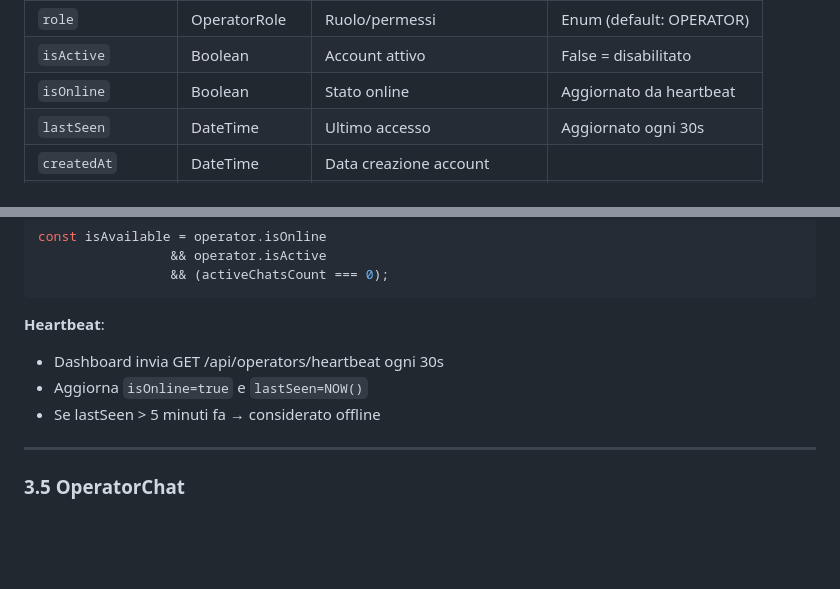
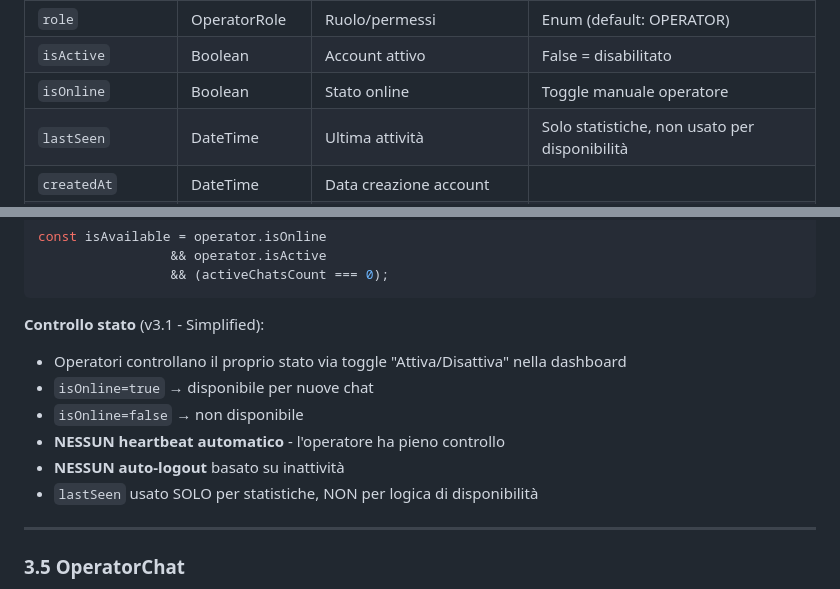
Before and after one commit to mujians/lucine-chatbot-render, a Markdown page: FUNCTIONAL-LOGIC-SPECIFICATION.md, 2 parts joined by grey strips. Rendered like a GitHub page; blank space fills up the shorter version.

````diff
--- a/FUNCTIONAL-LOGIC-SPECIFICATION.md
+++ b/FUNCTIONAL-LOGIC-SPECIFICATION.md
@@ -525,8 +525,8 @@ SMS      // Contatto via SMS
 | `email` | String | Email (UNIQUE) | Per notifiche |
 | `role` | OperatorRole | Ruolo/permessi | Enum (default: OPERATOR) |
 | `isActive` | Boolean | Account attivo | False = disabilitato |
-| `isOnline` | Boolean | Stato online | Aggiornato da heartbeat |
-| `lastSeen` | DateTime | Ultimo accesso | Aggiornato ogni 30s |
+| `isOnline` | Boolean | Stato online | Toggle manuale operatore |
+| `lastSeen` | DateTime | Ultima attività | Solo statistiche, non usato per disponibilità |
 | `createdAt` | DateTime | Data creazione account | |
 | `operatorChats` | OperatorChat[] | Relazione 1:N chat assegnate | |
 | `assignedTickets` | Ticket[] | Relazione 1:N ticket assegnati | |
@@ -545,10 +545,13 @@ const isAvailable = operator.isOnline
                  && (activeChatsCount === 0);
 ```
 
-**Heartbeat**:
-- Dashboard invia GET /api/operators/heartbeat ogni 30s
-- Aggiorna `isOnline=true` e `lastSeen=NOW()`
-- Se lastSeen > 5 minuti fa → considerato offline
+**Controllo stato** (v3.1 - Simplified):
+- Operatori controllano il proprio stato via toggle "Attiva/Disattiva" nella dashboard
+- `isOnline=true` → disponibile per nuove chat
+- `isOnline=false` → non disponibile
+- **NESSUN heartbeat automatico** - l'operatore ha pieno controllo
+- **NESSUN auto-logout** basato su inattività
+- `lastSeen` usato SOLO per statistiche, NON per logica di disponibilità
 
 ---
 
````
Also changed, not shown: CONVERSATIONAL-FLOW-DIAGNOSTIC.md (+72 -8 lines).
